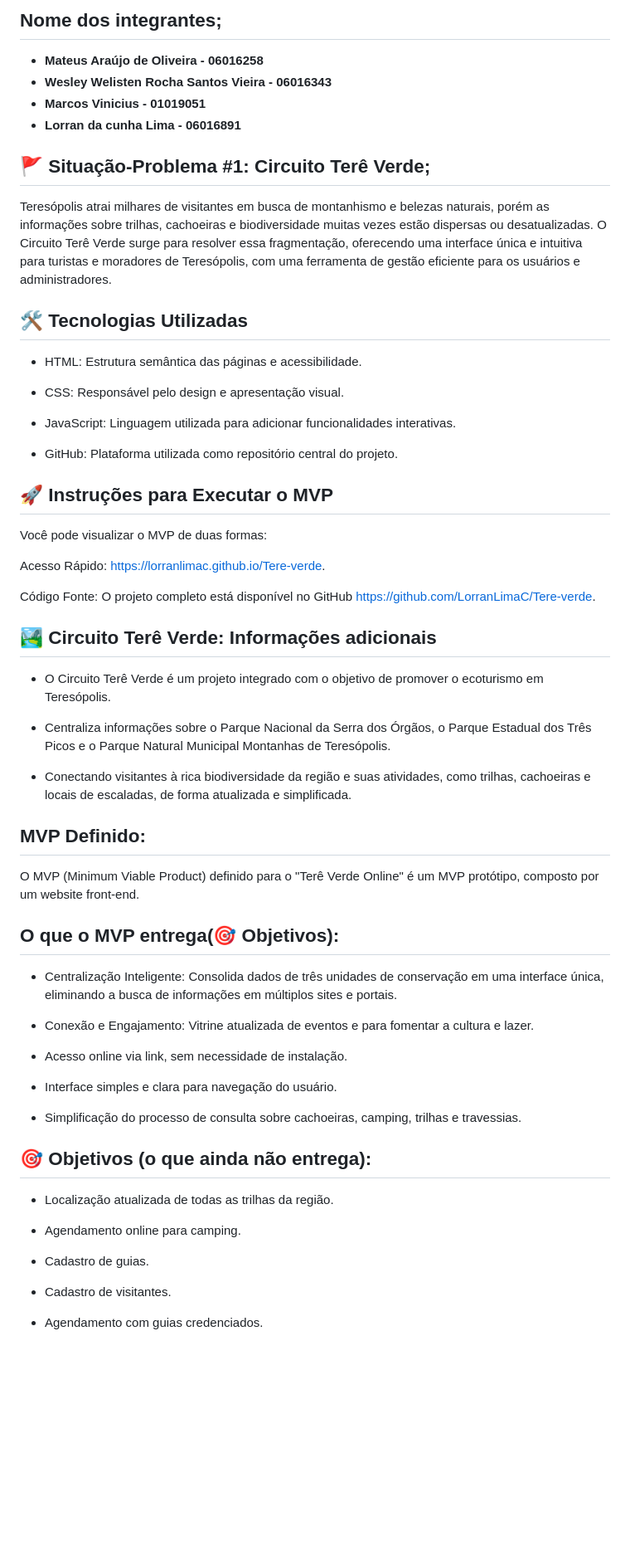
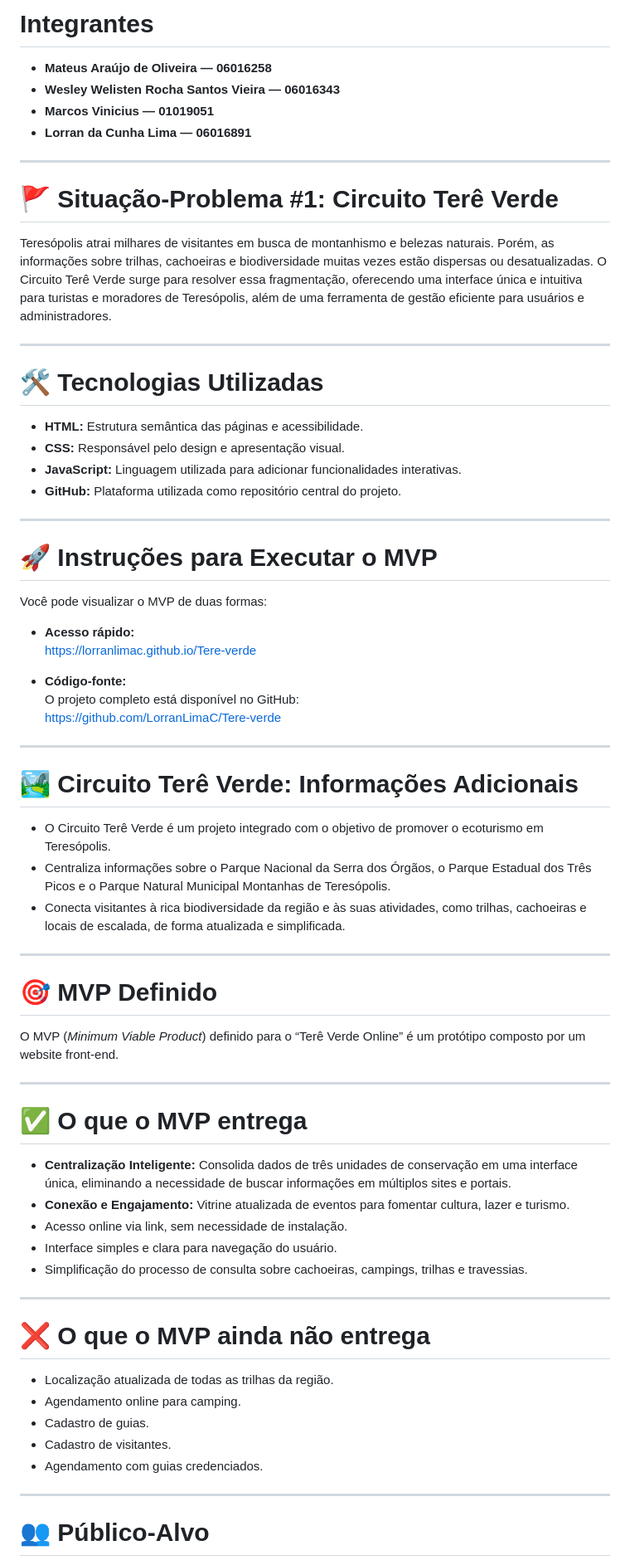
Before and after one commit to LorranLimaC/Tere-verde, a Markdown page: README.md, the part around one of its changes. Shown at 83% size. Rendered like a GitHub page; blank space fills up the shorter version.

Commit message:
Revise README

```diff
--- a/README.md
+++ b/README.md
@@ -1,58 +1,73 @@
-## Nome dos integrantes;
+# Integrantes
 
-* **Mateus Araújo de Oliveira - 06016258**
-* **Wesley Welisten Rocha Santos Vieira - 06016343**
-* **Marcos Vinicius - 01019051**
-* **Lorran da cunha Lima - 06016891**
+- **Mateus Araújo de Oliveira — 06016258**
+- **Wesley Welisten Rocha Santos Vieira — 06016343**
+- **Marcos Vinicius — 01019051**
+- **Lorran da Cunha Lima — 06016891**
 
-## 🚩 Situação-Problema #1: Circuito Terê Verde;
-Teresópolis atrai milhares de visitantes em busca de montanhismo e belezas naturais, porém as informações sobre trilhas, cachoeiras e biodiversidade muitas vezes estão dispersas ou desatualizadas. O Circuito Terê Verde surge para resolver essa fragmentação, oferecendo uma interface única e intuitiva para turistas e moradores de Teresópolis, com uma ferramenta de gestão eficiente para os usuários e administradores.
+---
 
-## 🛠️ Tecnologias Utilizadas
-* HTML: Estrutura semântica das páginas e acessibilidade.
+# 🚩 Situação-Problema #1: Circuito Terê Verde
 
-* CSS: Responsável pelo design e apresentação visual.
+Teresópolis atrai milhares de visitantes em busca de montanhismo e belezas naturais. Porém, as informações sobre trilhas, cachoeiras e biodiversidade muitas vezes estão dispersas ou desatualizadas. O Circuito Terê Verde surge para resolver essa fragmentação, oferecendo uma interface única e intuitiva para turistas e moradores de Teresópolis, além de uma ferramenta de gestão eficiente para usuários e administradores.
 
-* JavaScript: Linguagem utilizada para adicionar funcionalidades interativas.
+---
 
-* GitHub: Plataforma utilizada como repositório central do projeto.
+# 🛠️ Tecnologias Utilizadas
 
-## 🚀 Instruções para Executar o MVP
+- **HTML:** Estrutura semântica das páginas e acessibilidade.
+- **CSS:** Responsável pelo design e apresentação visual.
+- **JavaScript:** Linguagem utilizada para adicionar funcionalidades interativas.
+- **GitHub:** Plataforma utilizada como repositório central do projeto.
+
+---
+
+# 🚀 Instruções para Executar o MVP
+
 Você pode visualizar o MVP de duas formas:
 
-Acesso Rápido: https://lorranlimac.github.io/Tere-verde.
+- **Acesso rápido:**
+  https://lorranlimac.github.io/Tere-verde
 
-Código Fonte: O projeto completo está disponível no GitHub https://github.com/LorranLimaC/Tere-verde.
+- **Código-fonte:**
+  O projeto completo está disponível no GitHub:
+  https://github.com/LorranLimaC/Tere-verde
 
-## 🏞️ Circuito Terê Verde: Informações adicionais
-* O Circuito Terê Verde é um projeto integrado com o objetivo de promover o ecoturismo em Teresópolis.
+---
 
-* Centraliza informações sobre o Parque Nacional da Serra dos Órgãos, o Parque Estadual dos Três Picos e o Parque Natural Municipal Montanhas de Teresópolis.
+# 🏞️ Circuito Terê Verde: Informações Adicionais
 
-* Conectando visitantes à rica biodiversidade da região e suas atividades, como trilhas, cachoeiras e locais de escaladas, de forma atualizada e simplificada.
+- O Circuito Terê Verde é um projeto integrado com o objetivo de promover o ecoturismo em Teresópolis.
+- Centraliza informações sobre o Parque Nacional da Serra dos Órgãos, o Parque Estadual dos Três Picos e o Parque Natural Municipal Montanhas de Teresópolis.
+- Conecta visitantes à rica biodiversidade da região e às suas atividades, como trilhas, cachoeiras e locais de escalada, de forma atualizada e simplificada.
 
-## MVP Definido:
-O MVP (Minimum Viable Product) definido para o "Terê Verde Online" é um MVP protótipo, composto por um website front-end.
+---
 
-## O que o MVP entrega(🎯 Objetivos):
-* Centralização Inteligente: Consolida dados de três unidades de conservação em uma interface única, eliminando a busca de informações em múltiplos sites e portais.
+# 🎯 MVP Definido
 
-* Conexão e Engajamento: Vitrine atualizada de eventos e para fomentar a cultura e lazer.
+O MVP (*Minimum Viable Product*) definido para o “Terê Verde Online” é um protótipo composto por um website front-end.
 
-* Acesso online via link, sem necessidade de instalação.
+---
 
-* Interface simples e clara para navegação do usuário.
+# ✅ O que o MVP entrega
 
-* Simplificação do processo de consulta sobre cachoeiras, camping, trilhas e travessias.
+- **Centralização Inteligente:** Consolida dados de três unidades de conservação em uma interface única, eliminando a necessidade de buscar informações em múltiplos sites e portais.
+- **Conexão e Engajamento:** Vitrine atualizada de eventos para fomentar cultura, lazer e turismo.
+- Acesso online via link, sem necessidade de instalação.
+- Interface simples e clara para navegação do usuário.
+- Simplificação do processo de consulta sobre cachoeiras, campings, trilhas e travessias.
 
-## 🎯 Objetivos (o que ainda não entrega):
-* Localização atualizada de todas as trilhas da região.
+---
 
-* Agendamento online para camping.
+# ❌ O que o MVP ainda não entrega
 
-* Cadastro de guias.
+- Localização atualizada de todas as trilhas da região.
+- Agendamento online para camping.
+- Cadastro de guias.
+- Cadastro de visitantes.
+- Agendamento com guias credenciados.
 
-* Cadastro de visitantes.
+---
 
-* Agendamento com guias credenciados.
+# 👥 Público-Alvo
 
```
Also changed, not shown: other parts of README.md (+11 -14 lines).
